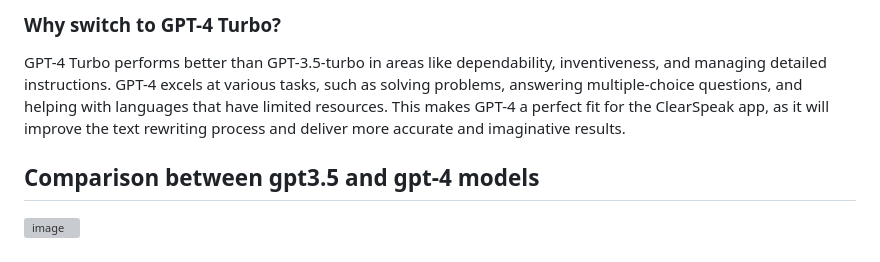
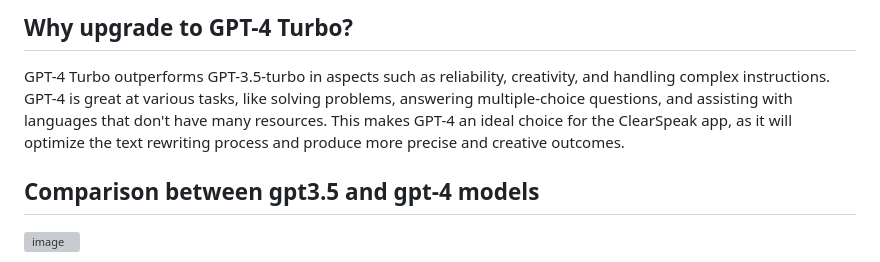
Before and after one commit to lukaszpatalas/ClearSpeak, a Markdown page: README.md, the part around one of its changes. Drawn GitHub-style; grey boxes are pictures that could not be loaded.

```diff
--- a/README.md
+++ b/README.md
@@ -56,7 +45,6 @@ ClearSpeak will utilizes the GPT-3.5-turbo model to perform text rewriting tasks
 
-### Why switch to GPT-4 Turbo?
-
-GPT-4 Turbo performs better than GPT-3.5-turbo in areas like dependability, inventiveness, and managing detailed instructions. GPT-4 excels at various tasks, such as solving problems, answering multiple-choice questions, and helping with languages that have limited resources. This makes GPT-4 a perfect fit for the ClearSpeak app, as it will improve the text rewriting process and deliver more accurate and imaginative results.
+## Why upgrade to GPT-4 Turbo?
+GPT-4 Turbo outperforms GPT-3.5-turbo in aspects such as reliability, creativity, and handling complex instructions. GPT-4 is great at various tasks, like solving problems, answering multiple-choice questions, and assisting with languages that don't have many resources. This makes GPT-4 an ideal choice for the ClearSpeak app, as it will optimize the text rewriting process and produce more precise and creative outcomes.
 
 ## Comparison between gpt3.5 and gpt-4 models
 
```
Also changed, not shown: other parts of README.md (+30 -41 lines).
